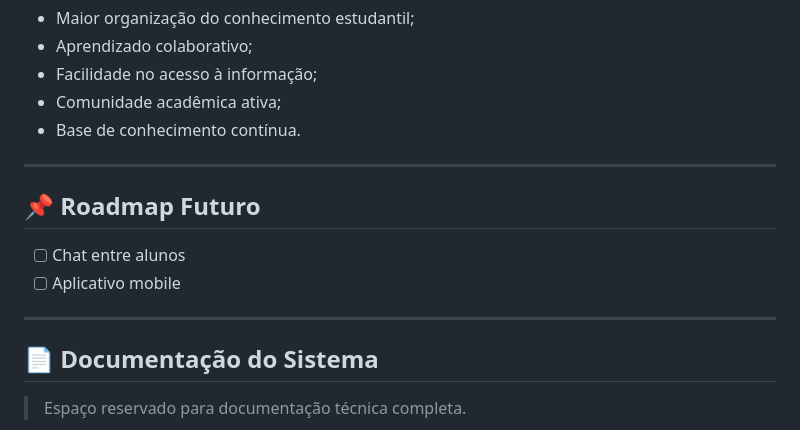
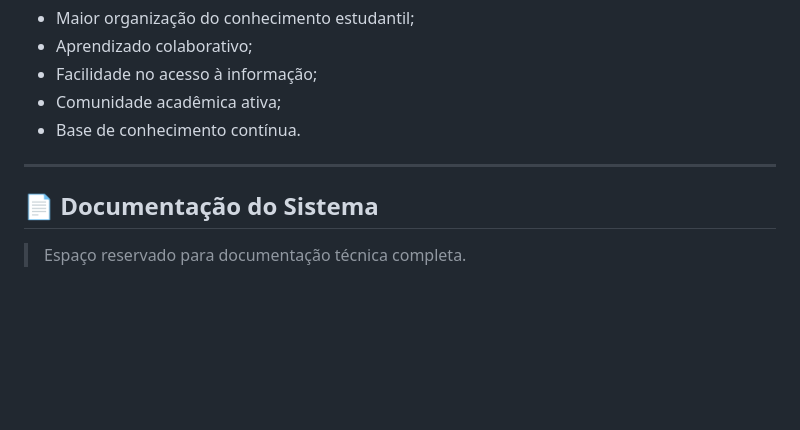
Before and after one commit to jonnaspedro/PCCA-Plataforma-Oficial, a Markdown page: README.md, the part around the change. GitHub-like rendering; blank space fills up the shorter version.

```diff
--- a/README.md
+++ b/README.md
@@ -157,13 +157,6 @@ PCCA/
 
 ---
 
-## 📌 Roadmap Futuro
-
-- [ ] Chat entre alunos
-- [ ] Aplicativo mobile
-
----
-
 ## 📄 Documentação do Sistema
 
 > Espaço reservado para documentação técnica completa.
```
